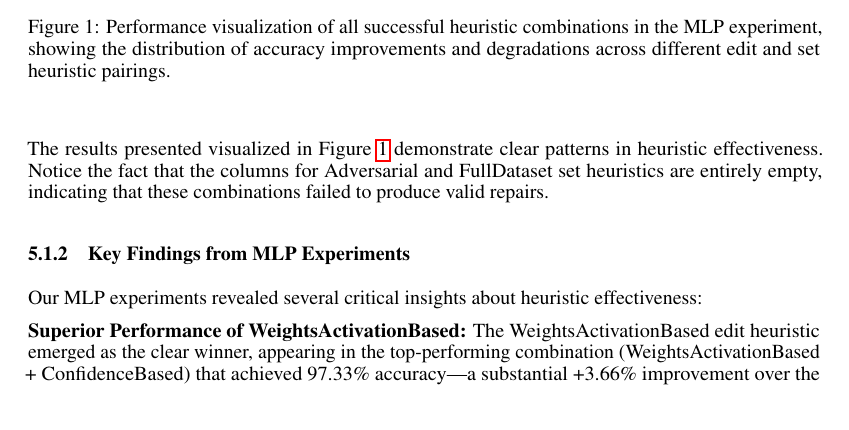
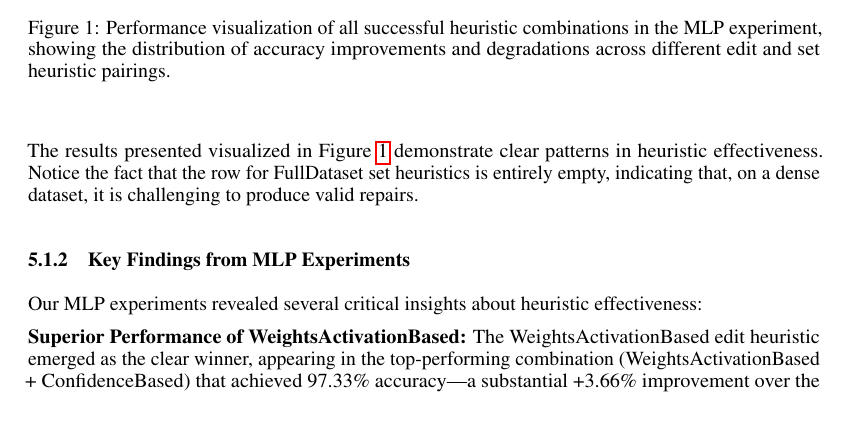
Before and after one commit to Iemontine/informed-repair-dnns, a LaTeX paper (paper/neurips_2025.tex): part of page 5 of 14, cut so that both start at the same text. Compiled offline with pdfLaTeX.

Commit message:
update figure

```diff
--- a/paper/neurips_2025.tex
+++ b/paper/neurips_2025.tex
@@ -229,7 +229,7 @@ The tested edit heuristics included both traditional approaches (SingleLayer, Fr
 \end{figure}
 
 The results presented visualized in Figure~\ref{fig:mlp_combinations} demonstrate clear patterns in heuristic effectiveness.
-Notice the fact that the columns for Adversarial and FullDataset set heuristics are entirely empty, indicating that these combinations failed to produce valid repairs.
+Notice the fact that the row for FullDataset set heuristics is entirely empty, indicating that, on a dense dataset, it is challenging to produce valid repairs.
 
 \subsubsection{Key Findings from MLP Experiments}
 
```
Also changed, not shown: paper/combinations.png, 2 other files.
